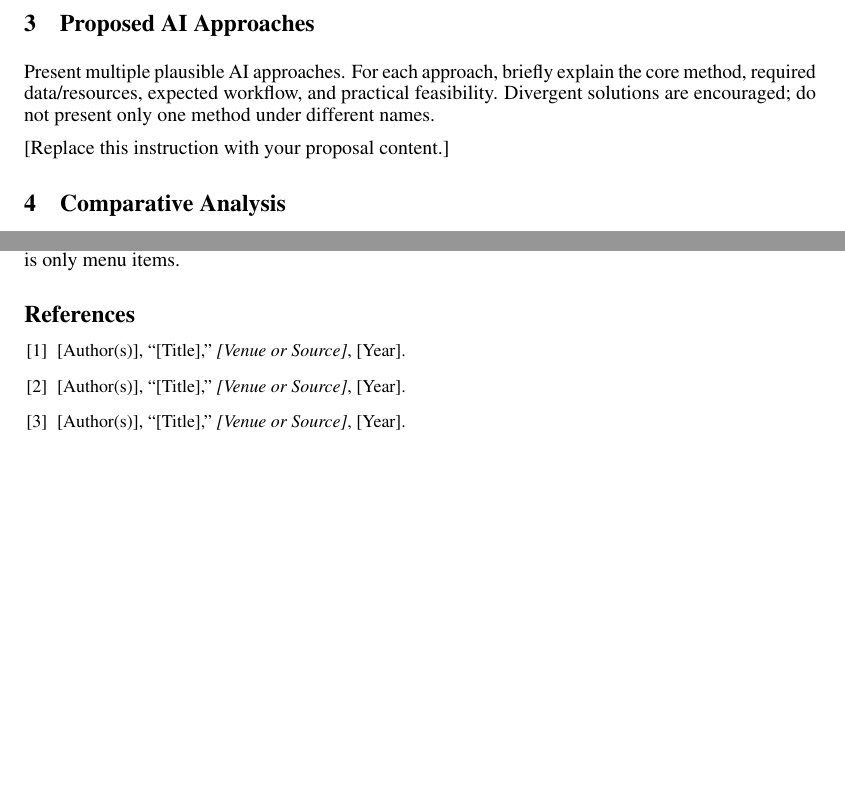
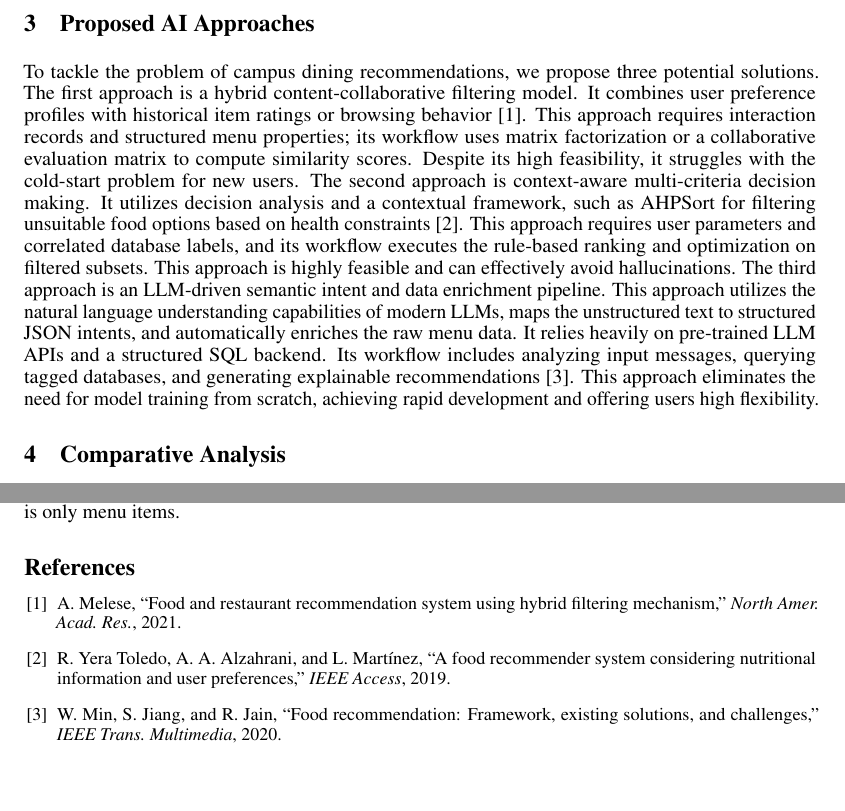
Before and after one commit to ALauuuuu/GE2340, a LaTeX document (Phase_1/Phase1_Group7.tex): two parts of page 2 of 2, joined at a grey line, cut so that both start at the same text. Compiled offline with pdfLaTeX.

Commit message:
Update phase1.tex and contribution.tex

```diff
--- a/Phase_1/Phase1_Group7.tex
+++ b/Phase_1/Phase1_Group7.tex
@@ -67,10 +68,10 @@ The collectible inputs include the locations, opening hours, and menus of campus
 Constraints are that recommendations must be limited to currently available menu items and must not ignore or violate allergies, religious or dietary restrictions, budget, or canteen hours. User satisfaction will be measured via a satisfaction survey after each interaction, asking users to rate the relevance and usefulness of the recommendations on a 1-5 scale. Success is defined as achieving a mean score of at least 3.5/5.0. Data sources include canteen and restaurant information and menus obtained via official websites or APIs; public weather APIs. Privacy, consent, and access considerations include obtaining authorization to access menu data and collecting anonymized user data with opt-in consent.
 
 \section{Proposed AI Approaches}
-Present multiple plausible AI approaches. For each approach, briefly explain the core method, required data/resources, expected workflow, and practical feasibility. Divergent solutions are encouraged; do not present only one method under different names.
-
-[Replace this instruction with your proposal content.]
-
+To tackle the problem of campus dining recommendations, we propose three potential solutions.
+The first approach is a hybrid content-collaborative filtering model. It combines user preference profiles with historical item ratings or browsing behavior [1]. This approach requires interaction records and structured menu properties; its workflow uses matrix factorization or a collaborative evaluation matrix to compute similarity scores. Despite its high feasibility, it struggles with the cold-start problem for new users.
+The second approach is context-aware multi-criteria decision making. It utilizes decision analysis and a contextual framework, such as AHPSort for filtering unsuitable food options based on health constraints [2]. This approach requires user parameters and correlated database labels, and its workflow executes the rule-based ranking and optimization on filtered subsets. This approach is highly feasible and can effectively avoid hallucinations.
+The third approach is an LLM-driven semantic intent and data enrichment pipeline. This approach utilizes the natural language understanding capabilities of modern LLMs, maps the unstructured text to structured JSON intents, and automatically enriches the raw menu data. It relies heavily on pre-trained LLM APIs and a structured SQL backend. Its workflow includes analyzing input messages, querying tagged databases, and generating explainable recommendations [3]. This approach eliminates the need for model training from scratch, achieving rapid development and offering users high flexibility.
 \section{Comparative Analysis}
 Compare the proposed approaches using relevant dimensions such as expected effectiveness, data needs, implementation effort, compute cost, interpretability, robustness, privacy, and deployment constraints. Clearly identify the preferred approach and justify the choice.
 
@@ -100,14 +101,15 @@ To ensure the feasibility of the project, basic data collection is required, whi
 % Cite sources in the text and replace the sample entry below.
 \begin{thebibliography}{9}
 \small
-\bibitem{sample}
-[Author(s)], ``[Title],'' \emph{[Venue or Source]}, [Year].
 
-\bibitem{sample}
-[Author(s)], ``[Title],'' \emph{[Venue or Source]}, [Year].
+\bibitem{melese2021food}
+A.~Melese, ``Food and restaurant recommendation system using hybrid filtering mechanism,'' \emph{North Amer. Acad. Res.}, 2021.
 
-\bibitem{sample}
-[Author(s)], ``[Title],'' \emph{[Venue or Source]}, [Year].
+\bibitem{yera2019food}
+R.~Yera Toledo, A.~A.~Alzahrani, and L.~Mart{\'\i}nez, ``A food recommender system considering nutritional information and user preferences,'' \emph{IEEE Access}, 2019.
+
+\bibitem{min2020food}
+W.~Min, S.~Jiang, and R.~Jain, ``Food recommendation: Framework, existing solutions, and challenges,'' \emph{IEEE Trans. Multimedia}, 2020.
 
 \end{thebibliography}
 
```
Also changed, not shown: Phase_1/Contribution_Group7.tex (+2 -5 lines), Phase_1/Phase1_Group7.tex (3 more changed lines).
